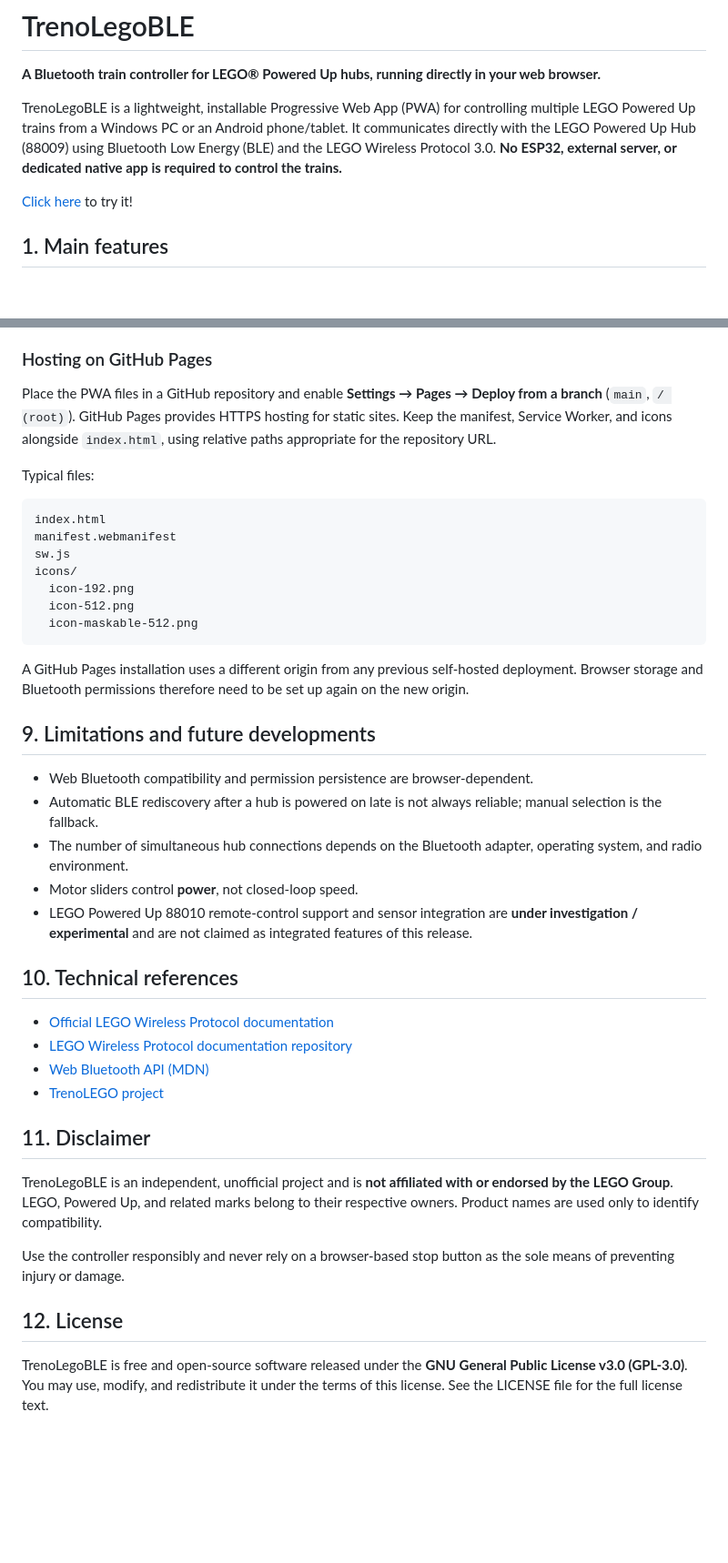
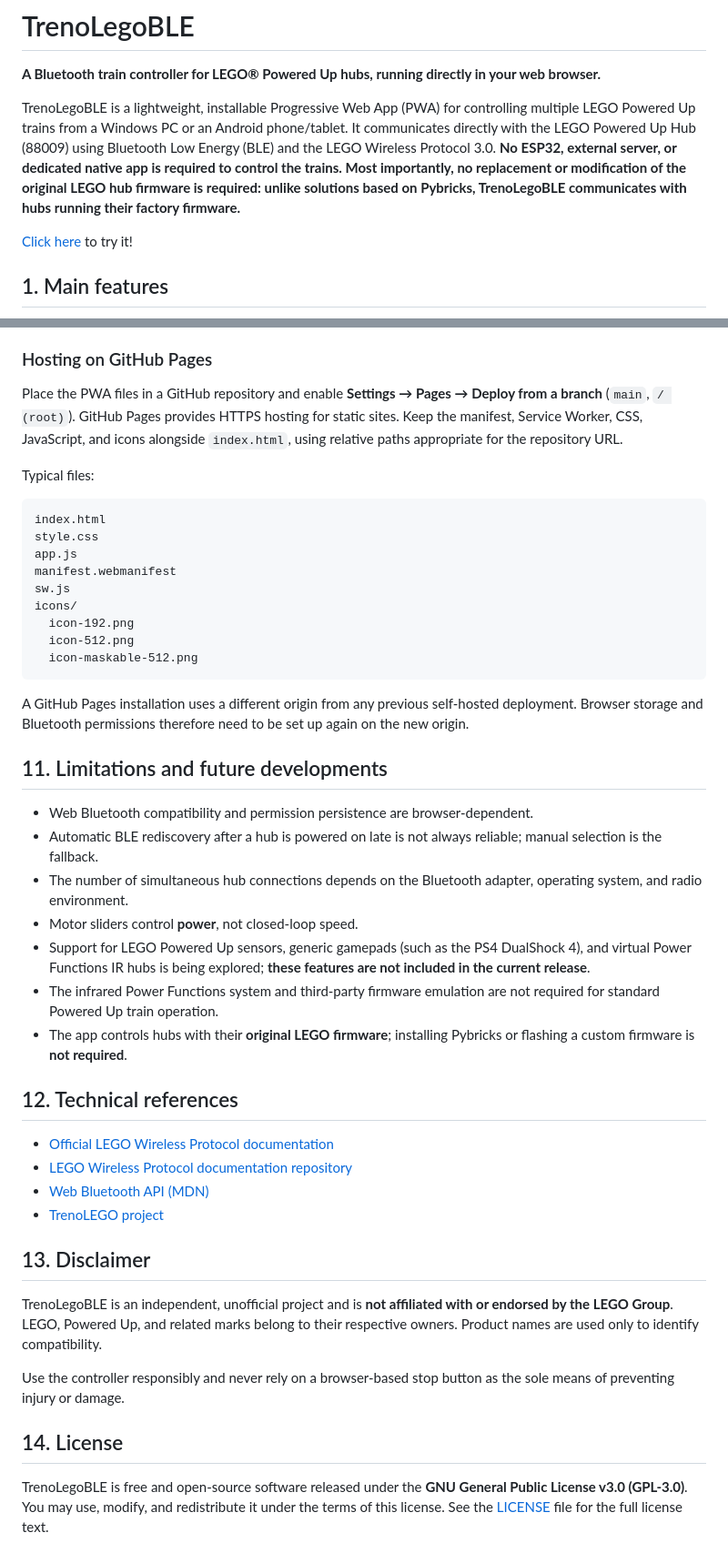
Before and after one commit to AlexPedre/TrenoLegoBLE, a Markdown page: README.md, 2 parts joined by grey strips. Shown at 91% size. Rendered like a GitHub page; blank space fills up the shorter version.

````diff
--- a/README.md
+++ b/README.md
@@ -2,7 +2,7 @@
 
 **A Bluetooth train controller for LEGO® Powered Up hubs, running directly in your web browser.**
 
-TrenoLegoBLE is a lightweight, installable Progressive Web App (PWA) for controlling multiple LEGO Powered Up trains from a Windows PC or an Android phone/tablet. It communicates directly with the LEGO Powered Up Hub (88009) using Bluetooth Low Energy (BLE) and the LEGO Wireless Protocol 3.0. **No ESP32, external server, or dedicated native app is required to control the trains.**
+TrenoLegoBLE is a lightweight, installable Progressive Web App (PWA) for controlling multiple LEGO Powered Up trains from a Windows PC or an Android phone/tablet. It communicates directly with the LEGO Powered Up Hub (88009) using Bluetooth Low Energy (BLE) and the LEGO Wireless Protocol 3.0. **No ESP32, external server, or dedicated native app is required to control the trains. Most importantly, no replacement or modification of the original LEGO hub firmware is required: unlike solutions based on Pybricks, TrenoLegoBLE communicates with hubs running their factory firmware.**
 
 [Click here](https://alexpedre.github.io/TrenoLegoBLE/) to try it!
 
@@ -119,12 +148,14 @@ After installation, the app opens in its own window and its interface files can
 
 ### Hosting on GitHub Pages
 
-Place the PWA files in a GitHub repository and enable **Settings → Pages → Deploy from a branch** (`main`, `/ (root)`). GitHub Pages provides HTTPS hosting for static sites. Keep the manifest, Service Worker, and icons alongside `index.html`, using relative paths appropriate for the repository URL.
+Place the PWA files in a GitHub repository and enable **Settings → Pages → Deploy from a branch** (`main`, `/ (root)`). GitHub Pages provides HTTPS hosting for static sites. Keep the manifest, Service Worker, CSS, JavaScript, and icons alongside `index.html`, using relative paths appropriate for the repository URL.
 
 Typical files:
 
 ```text
 index.html
+style.css
+app.js
 manifest.webmanifest
 sw.js
 icons/
@@ -135,27 +166,29 @@ icons/
 
 A GitHub Pages installation uses a different origin from any previous self-hosted deployment. Browser storage and Bluetooth permissions therefore need to be set up again on the new origin.
 
-## 9. Limitations and future developments
+## 11. Limitations and future developments
 
 - Web Bluetooth compatibility and permission persistence are browser-dependent.
 - Automatic BLE rediscovery after a hub is powered on late is not always reliable; manual selection is the fallback.
 - The number of simultaneous hub connections depends on the Bluetooth adapter, operating system, and radio environment.
 - Motor sliders control **power**, not closed-loop speed.
-- LEGO Powered Up 88010 remote-control support and sensor integration are **under investigation / experimental** and are not claimed as integrated features of this release.
+- Support for LEGO Powered Up sensors, generic gamepads (such as the PS4 DualShock 4), and virtual Power Functions IR hubs is being explored; **these features are not included in the current release**.
+- The infrared Power Functions system and third-party firmware emulation are not required for standard Powered Up train operation.
+- The app controls hubs with their **original LEGO firmware**; installing Pybricks or flashing a custom firmware is **not required**.
 
-## 10. Technical references
+## 12. Technical references
 
 - [Official LEGO Wireless Protocol documentation](https://lego.github.io/lego-ble-wireless-protocol-docs/)
 - [LEGO Wireless Protocol documentation repository](https://github.com/LEGO/lego-ble-wireless-protocol-docs)
 - [Web Bluetooth API (MDN)](https://developer.mozilla.org/en-US/docs/Web/API/Web_Bluetooth_API)
 - [TrenoLEGO project](https://github.com/AlexPedre/TrenoLEGO)
 
-## 11. Disclaimer
+## 13. Disclaimer
 
 TrenoLegoBLE is an independent, unofficial project and is **not affiliated with or endorsed by the LEGO Group**. LEGO, Powered Up, and related marks belong to their respective owners. Product names are used only to identify compatibility.
 
 Use the controller responsibly and never rely on a browser-based stop button as the sole means of preventing injury or damage.
 
-## 12. License
+## 14. License
 
-TrenoLegoBLE is free and open-source software released under the **GNU General Public License v3.0 (GPL-3.0)**. You may use, modify, and redistribute it under the terms of this license. See the LICENSE file for the full license text.
+TrenoLegoBLE is free and open-source software released under the **GNU General Public License v3.0 (GPL-3.0)**. You may use, modify, and redistribute it under the terms of this license. See the [LICENSE](LICENSE) file for the full license text.
````
Also changed, not shown: other parts of README.md (+46 -17 lines).
